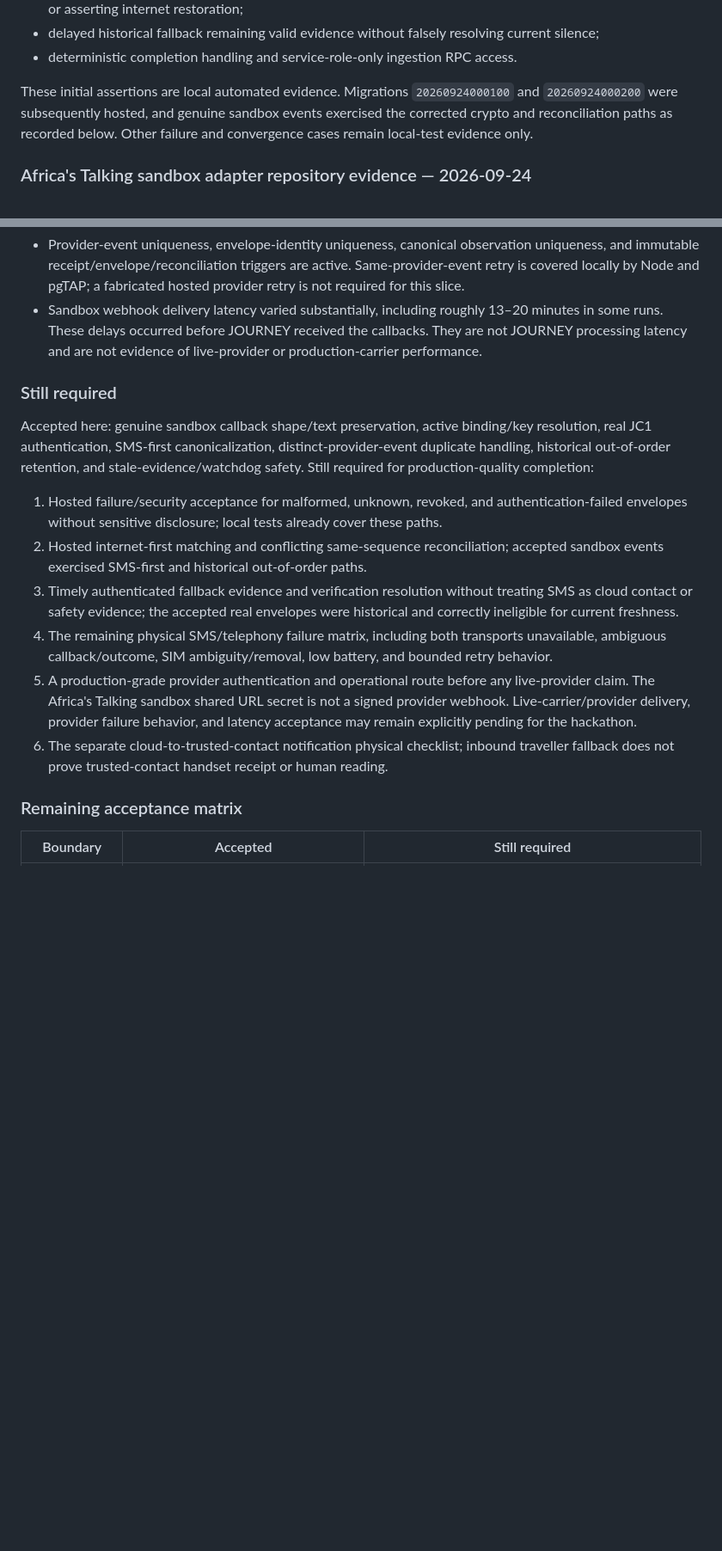
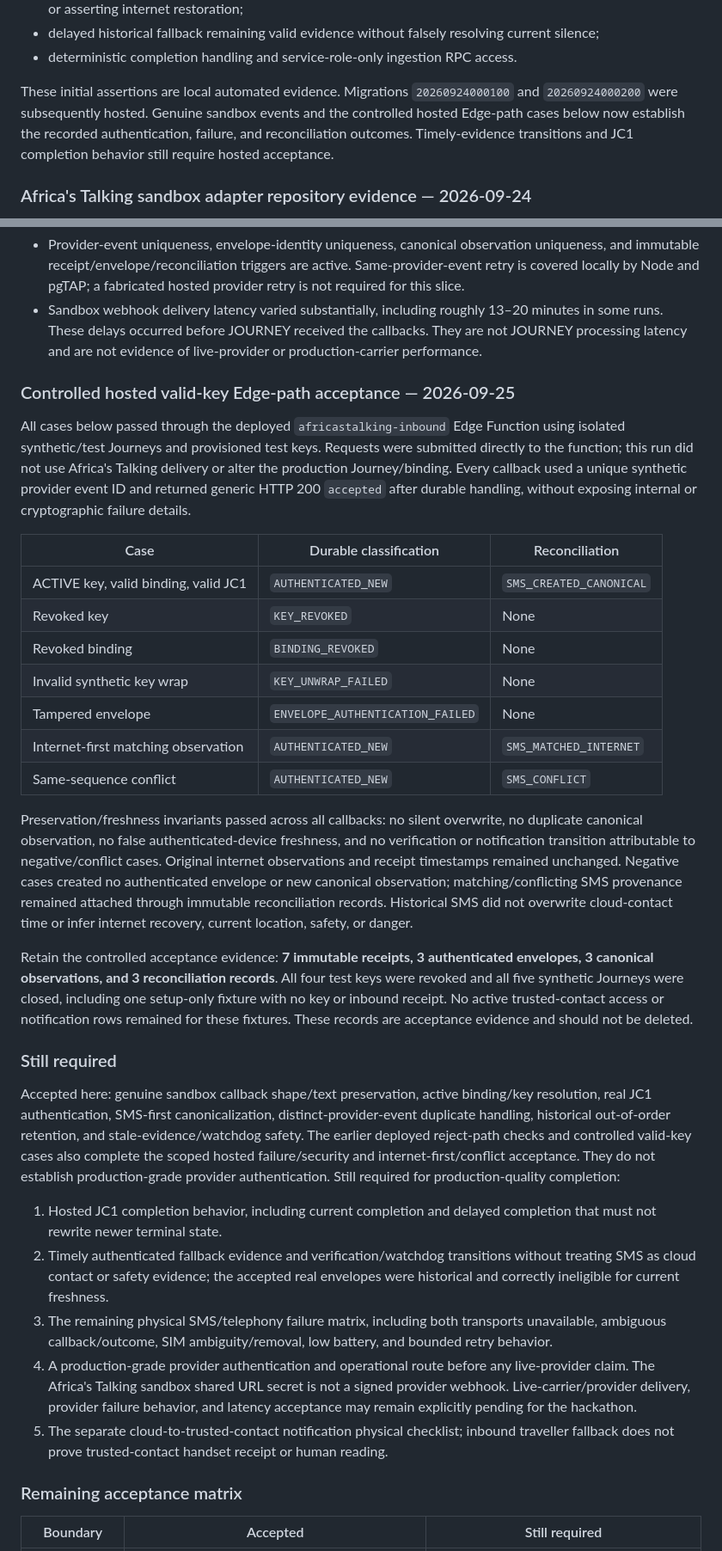
Before and after one commit to Rahmvn/journey-continuity, a Markdown page: docs/MILESTONE_6_ACCEPTANCE.md, 2 parts joined by grey strips. Shown at 86% size. Drawn GitHub-style; blank space fills up the shorter version.

Commit message:
Record hosted valid-key inbound acceptance

```diff
--- a/docs/MILESTONE_6_ACCEPTANCE.md
+++ b/docs/MILESTONE_6_ACCEPTANCE.md
@@ -110,7 +110,7 @@ Automated repository validation now establishes:
 - delayed historical fallback remaining valid evidence without falsely resolving current silence;
 - deterministic completion handling and service-role-only ingestion RPC access.
 
-These initial assertions are local automated evidence. Migrations `20260924000100` and `20260924000200` were subsequently hosted, and genuine sandbox events exercised the corrected crypto and reconciliation paths as recorded below. Other failure and convergence cases remain local-test evidence only.
+These initial assertions are local automated evidence. Migrations `20260924000100` and `20260924000200` were subsequently hosted. Genuine sandbox events and the controlled hosted Edge-path cases below now establish the recorded authentication, failure, and reconciliation outcomes. Timely-evidence transitions and JC1 completion behavior still require hosted acceptance.
 
 ### Africa's Talking sandbox adapter repository evidence — 2026-09-24
 
@@ -129,16 +129,33 @@ Diagnosis found a different installation UUID in inbound key-unwrapping AAD than
 - Provider-event uniqueness, envelope-identity uniqueness, canonical observation uniqueness, and immutable receipt/envelope/reconciliation triggers are active. Same-provider-event retry is covered locally by Node and pgTAP; a fabricated hosted provider retry is not required for this slice.
 - Sandbox webhook delivery latency varied substantially, including roughly 13–20 minutes in some runs. These delays occurred before JOURNEY received the callbacks. They are not JOURNEY processing latency and are not evidence of live-provider or production-carrier performance.
 
+### Controlled hosted valid-key Edge-path acceptance — 2026-09-25
+
+All cases below passed through the deployed `africastalking-inbound` Edge Function using isolated synthetic/test Journeys and provisioned test keys. Requests were submitted directly to the function; this run did not use Africa's Talking delivery or alter the production Journey/binding. Every callback used a unique synthetic provider event ID and returned generic HTTP 200 `accepted` after durable handling, without exposing internal or cryptographic failure details.
+
+| Case | Durable classification | Reconciliation |
+| --- | --- | --- |
+| ACTIVE key, valid binding, valid JC1 | `AUTHENTICATED_NEW` | `SMS_CREATED_CANONICAL` |
+| Revoked key | `KEY_REVOKED` | None |
+| Revoked binding | `BINDING_REVOKED` | None |
+| Invalid synthetic key wrap | `KEY_UNWRAP_FAILED` | None |
+| Tampered envelope | `ENVELOPE_AUTHENTICATION_FAILED` | None |
+| Internet-first matching observation | `AUTHENTICATED_NEW` | `SMS_MATCHED_INTERNET` |
+| Same-sequence conflict | `AUTHENTICATED_NEW` | `SMS_CONFLICT` |
+
+Preservation/freshness invariants passed across all callbacks: no silent overwrite, no duplicate canonical observation, no false authenticated-device freshness, and no verification or notification transition attributable to negative/conflict cases. Original internet observations and receipt timestamps remained unchanged. Negative cases created no authenticated envelope or new canonical observation; matching/conflicting SMS provenance remained attached through immutable reconciliation records. Historical SMS did not overwrite cloud-contact time or infer internet recovery, current location, safety, or danger.
+
+Retain the controlled acceptance evidence: **7 immutable receipts, 3 authenticated envelopes, 3 canonical observations, and 3 reconciliation records**. All four test keys were revoked and all five synthetic Journeys were closed, including one setup-only fixture with no key or inbound receipt. No active trusted-contact access or notification rows remained for these fixtures. These records are acceptance evidence and should not be deleted.
+
 ### Still required
 
-Accepted here: genuine sandbox callback shape/text preservation, active binding/key resolution, real JC1 authentication, SMS-first canonicalization, distinct-provider-event duplicate handling, historical out-of-order retention, and stale-evidence/watchdog safety. Still required for production-quality completion:
+Accepted here: genuine sandbox callback shape/text preservation, active binding/key resolution, real JC1 authentication, SMS-first canonicalization, distinct-provider-event duplicate handling, historical out-of-order retention, and stale-evidence/watchdog safety. The earlier deployed reject-path checks and controlled valid-key cases also complete the scoped hosted failure/security and internet-first/conflict acceptance. They do not establish production-grade provider authentication. Still required for production-quality completion:
 
-1. Hosted failure/security acceptance for malformed, unknown, revoked, and authentication-failed envelopes without sensitive disclosure; local tests already cover these paths.
-2. Hosted internet-first matching and conflicting same-sequence reconciliation; accepted sandbox events exercised SMS-first and historical out-of-order paths.
-3. Timely authenticated fallback evidence and verification resolution without treating SMS as cloud contact or safety evidence; the accepted real envelopes were historical and correctly ineligible for current freshness.
-4. The remaining physical SMS/telephony failure matrix, including both transports unavailable, ambiguous callback/outcome, SIM ambiguity/removal, low battery, and bounded retry behavior.
-5. A production-grade provider authentication and operational route before any live-provider claim. The Africa's Talking sandbox shared URL secret is not a signed provider webhook. Live-carrier/provider delivery, provider failure behavior, and latency acceptance may remain explicitly pending for the hackathon.
-6. The separate cloud-to-trusted-contact notification physical checklist; inbound traveller fallback does not prove trusted-contact handset receipt or human reading.
+1. Hosted JC1 completion behavior, including current completion and delayed completion that must not rewrite newer terminal state.
+2. Timely authenticated fallback evidence and verification/watchdog transitions without treating SMS as cloud contact or safety evidence; the accepted real envelopes were historical and correctly ineligible for current freshness.
+3. The remaining physical SMS/telephony failure matrix, including both transports unavailable, ambiguous callback/outcome, SIM ambiguity/removal, low battery, and bounded retry behavior.
+4. A production-grade provider authentication and operational route before any live-provider claim. The Africa's Talking sandbox shared URL secret is not a signed provider webhook. Live-carrier/provider delivery, provider failure behavior, and latency acceptance may remain explicitly pending for the hackathon.
+5. The separate cloud-to-trusted-contact notification physical checklist; inbound traveller fallback does not prove trusted-contact handset receipt or human reading.
 
 ### Remaining acceptance matrix
 
```
Also changed, not shown: other parts of docs/MILESTONE_6_ACCEPTANCE.md (+1 -1 lines), docs/MILESTONES.md (+6 -2 lines), docs/MILESTONE_6_DEPLOYMENT.md (+3 -1 lines).
